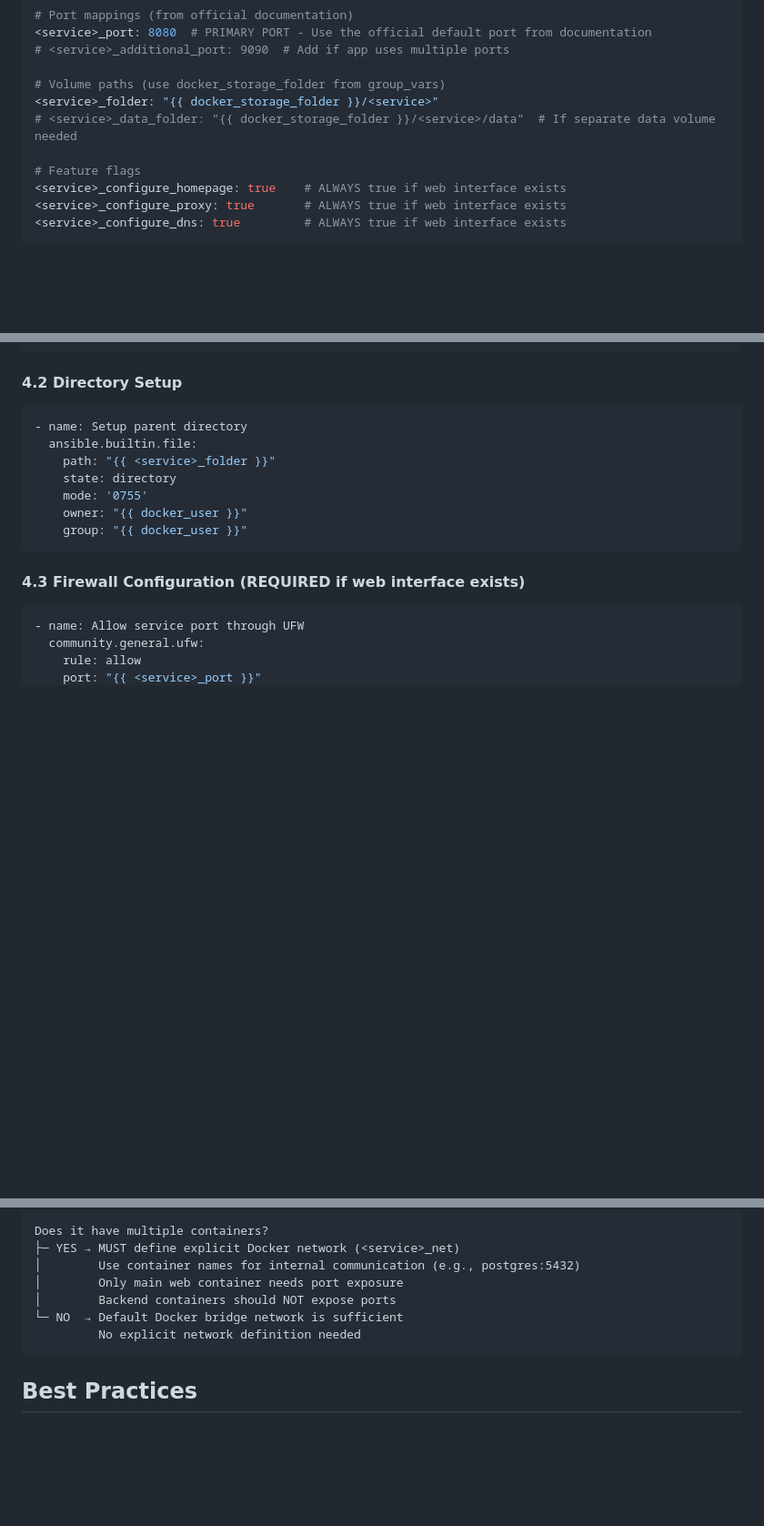
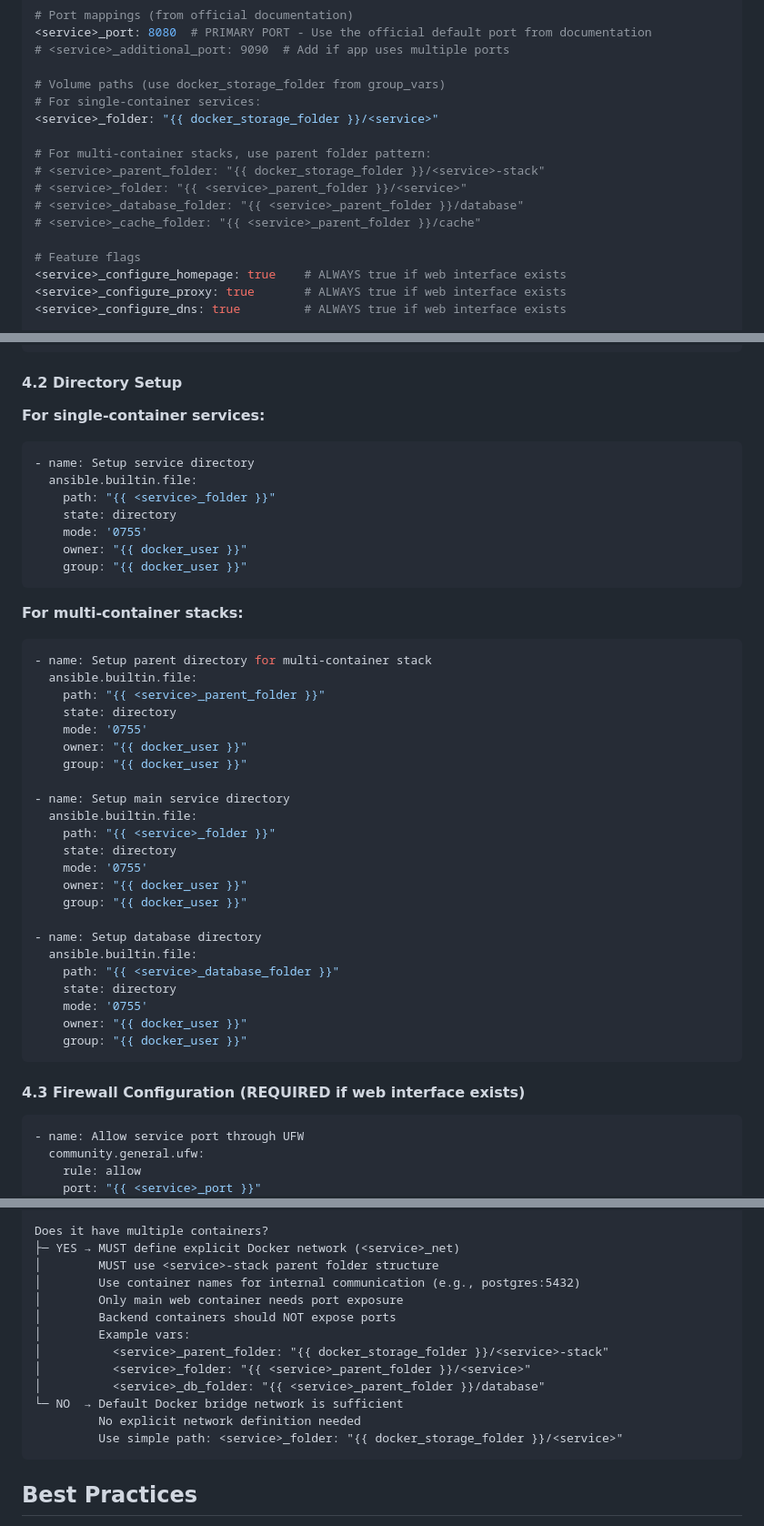
Before and after one commit to jimmybish/homelab, a Markdown page: ansible/docs/ANSIBLE_ROLE_CREATION_GUIDE.md, 3 parts joined by grey strips. Shown at 91% size. Rendered like a GitHub page; blank space fills up the shorter version.

Commit message:
Update guide for container stack folder structure

````diff
--- a/ansible/docs/ANSIBLE_ROLE_CREATION_GUIDE.md
+++ b/ansible/docs/ANSIBLE_ROLE_CREATION_GUIDE.md
@@ -158,8 +158,14 @@ Use your research findings to populate accurate values:
 # <service>_additional_port: 9090  # Add if app uses multiple ports
 
 # Volume paths (use docker_storage_folder from group_vars)
+# For single-container services:
 <service>_folder: "{{ docker_storage_folder }}/<service>"
-# <service>_data_folder: "{{ docker_storage_folder }}/<service>/data"  # If separate data volume needed
+
+# For multi-container stacks, use parent folder pattern:
+# <service>_parent_folder: "{{ docker_storage_folder }}/<service>-stack"
+# <service>_folder: "{{ <service>_parent_folder }}/<service>"
+# <service>_database_folder: "{{ <service>_parent_folder }}/database"
+# <service>_cache_folder: "{{ <service>_parent_folder }}/cache"
 
 # Feature flags
 <service>_configure_homepage: true    # ALWAYS true if web interface exists
@@ -266,10 +279,39 @@ Follow this task order:
 ```
 
 #### 4.2 Directory Setup
+
+**For single-container services:**
 ```yaml
-- name: Setup parent directory
+- name: Setup service directory
   ansible.builtin.file:
     path: "{{ <service>_folder }}"
+    state: directory
+    mode: '0755'
+    owner: "{{ docker_user }}"
+    group: "{{ docker_user }}"
+```
+
+**For multi-container stacks:**
+```yaml
+- name: Setup parent directory for multi-container stack
+  ansible.builtin.file:
+    path: "{{ <service>_parent_folder }}"
+    state: directory
+    mode: '0755'
+    owner: "{{ docker_user }}"
+    group: "{{ docker_user }}"
+
+- name: Setup main service directory
+  ansible.builtin.file:
+    path: "{{ <service>_folder }}"
+    state: directory
+    mode: '0755'
+    owner: "{{ docker_user }}"
+    group: "{{ docker_user }}"
+
+- name: Setup database directory
+  ansible.builtin.file:
+    path: "{{ <service>_database_folder }}"
     state: directory
     mode: '0755'
     owner: "{{ docker_user }}"
@@ -789,11 +848,17 @@ Does it have a web interface?
 
 Does it have multiple containers?
 ├─ YES → MUST define explicit Docker network (<service>_net)
+│        MUST use <service>-stack parent folder structure
 │        Use container names for internal communication (e.g., postgres:5432)
 │        Only main web container needs port exposure
 │        Backend containers should NOT expose ports
+│        Example vars:
+│          <service>_parent_folder: "{{ docker_storage_folder }}/<service>-stack"
+│          <service>_folder: "{{ <service>_parent_folder }}/<service>"
+│          <service>_db_folder: "{{ <service>_parent_folder }}/database"
 └─ NO  → Default Docker bridge network is sufficient
          No explicit network definition needed
+         Use simple path: <service>_folder: "{{ docker_storage_folder }}/<service>"
 ```
 
 ## Best Practices
````
Also changed, not shown: other parts of ansible/docs/ANSIBLE_ROLE_CREATION_GUIDE.md (+27 -3 lines).
